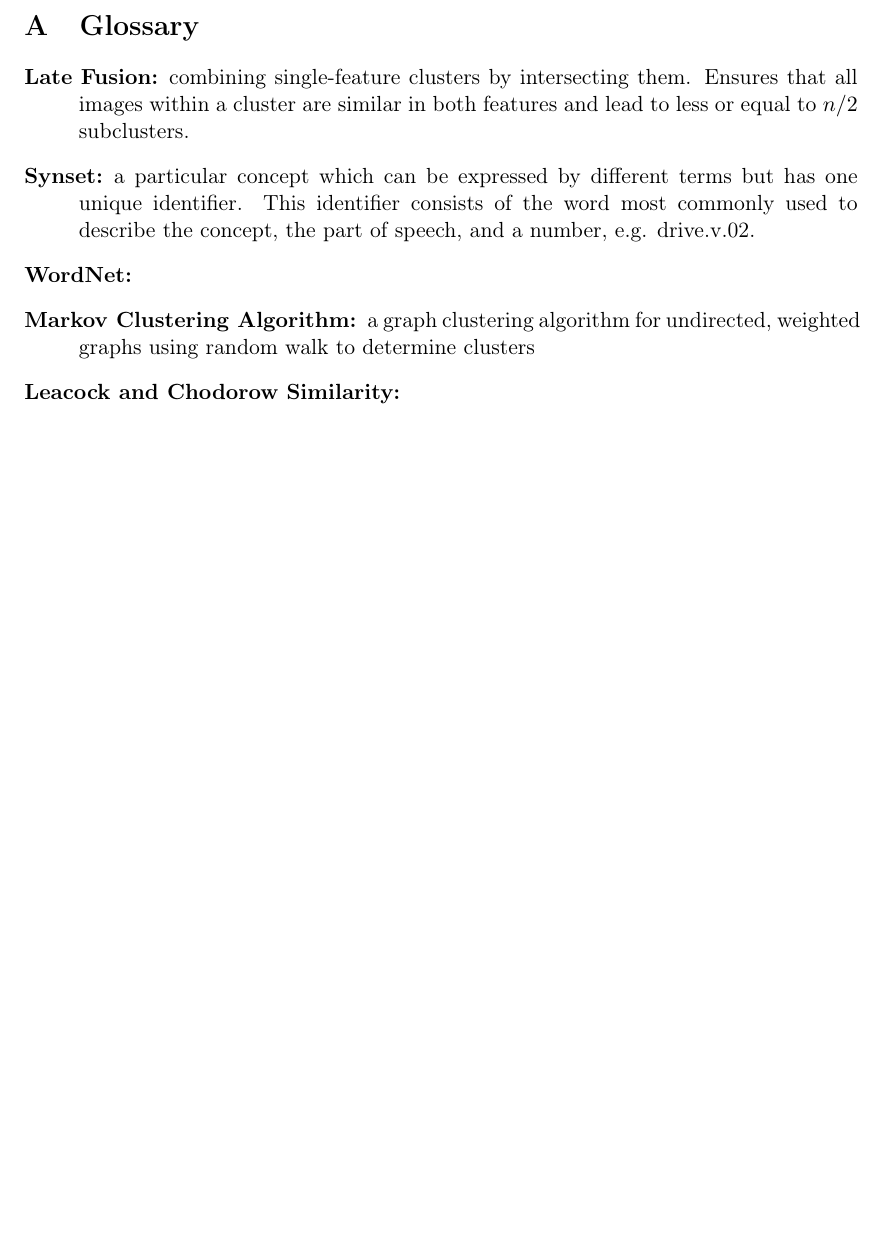
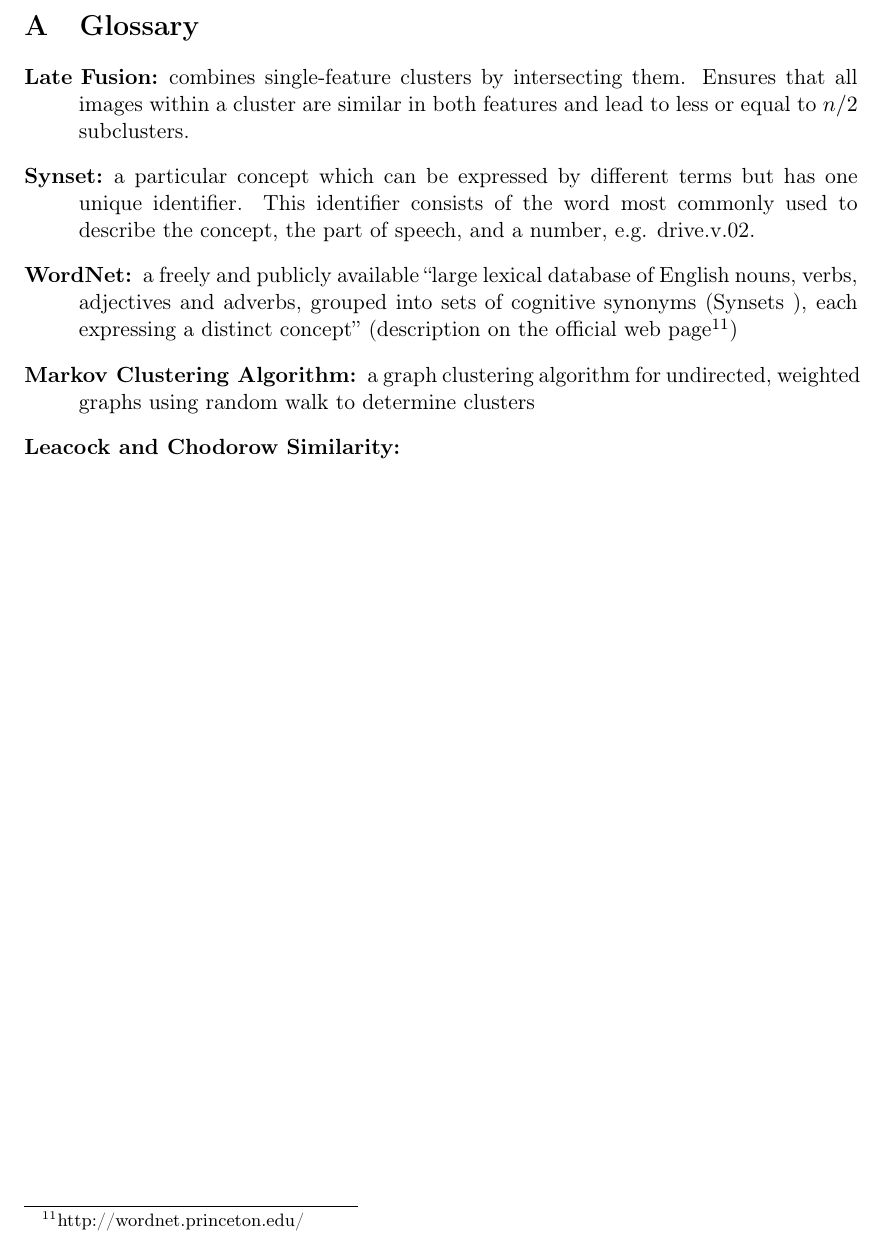
Before and after one commit to nicolas-fricke/semmul2013-group1, a LaTeX document (paper/semmul_group1.tex, which reads paper/chapters/appendix.tex): part of page 25 of 29, cut so that both start at the same text, the shorter picture padded with empty space. Compiled offline with pdfLaTeX.

Commit message:
Add glossary for: WordNet
Also, minor fix to 'late fusion'

```diff
--- a/paper/chapters/appendix.tex
+++ b/paper/chapters/appendix.tex
@@ -1,11 +1,11 @@
 \section{Glossary} %Appendix (Glossar)
 
 \begin{description}
-\item[Late Fusion:]\index{Late Fusion} combining single-feature clusters by intersecting them. Ensures that all images within a cluster are similar in both features and lead to less or equal to $n/2$ subclusters.
+\item[Late Fusion:]\index{Late Fusion} combines single-feature clusters by intersecting them. Ensures that all images within a cluster are similar in both features and lead to less or equal to $n/2$ subclusters.
 
 \item[Synset:]\index{Synset} a particular concept which can be expressed by different terms but has one unique identifier. This identifier consists of the word most commonly used to describe the concept, the part of speech, and a number, e.g. drive.v.02.
 
-\item[WordNet:]\index{WordNet}
+\item[WordNet:]\index{WordNet} a freely and publicly available ``large lexical database of English nouns, verbs, adjectives and adverbs, grouped into sets of cognitive synonyms (Synsets ), each expressing a distinct concept'' (description on the official web page\footnote{http://wordnet.princeton.edu/})
 
 \item[Markov Clustering Algorithm:]\index{Markov Cluster Algorithm} a graph clustering algorithm for undirected, weighted graphs using random walk to determine clusters
 
```
